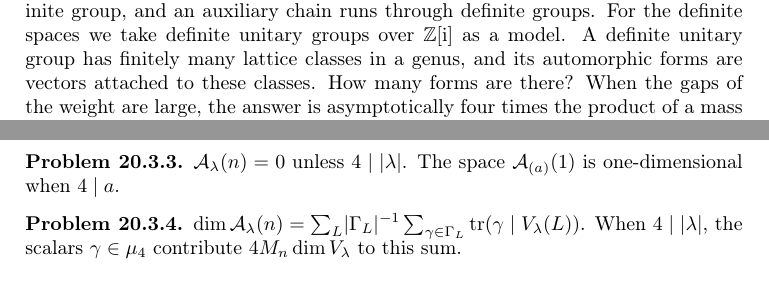
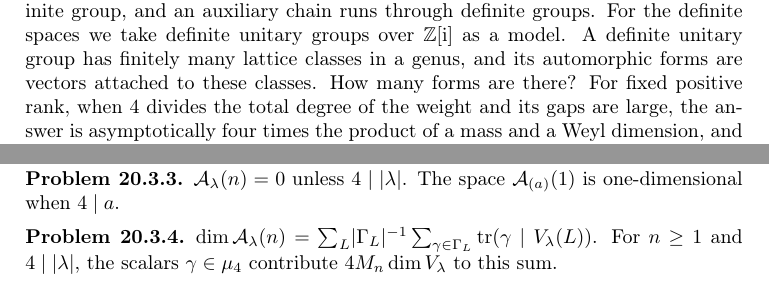
Before and after one commit to ultronozm/grh-workbook, a LaTeX paper (20261125T002000--definite-theta-lifts__workbook.tex): two parts of pages 1 and 3 of 6 before the commit and two parts of pages 1 and 4 of 6 after it, joined at a grey line, cut so that both start at the same text. Compiled offline with pdfLaTeX.

Commit message:
Ch. Masses and the count of forms: fix numerical audit B (num-1, num-6, num-7, num-8): 4 | |lambda| in the asymptotic, n >= 1 where mu_4 is used

```diff
--- a/20261125T002000--definite-theta-lifts__workbook.tex
+++ b/20261125T002000--definite-theta-lifts__workbook.tex
@@ -41,7 +41,7 @@
 \paragraph{Prerequisites.}
 Hermitian forms over the Gaussian integers, at the level of definitions.  The classification of positive definite unimodular \(\Z\)-lattices of rank at most \(8\) \cite[Ch.~16]{CoS}.  Schur functors and the Weyl dimension formula for \(\mathrm{GL}_n(\C)\) \cite[Lecture~6, Theorem~6.3]{FH}.  The values of Dirichlet \(L\)-functions at negative integers \cite[Theorem~4.2]{Wa}, and the functional equations of \(\zeta(s)\) and \(L(s,\chi)\) \cite[Ch.~8, 9]{Dav}.  Stirling's formula.  No earlier chapter is used.
 
-In Alp\"oge's proof the maps of the chain of Chapter~\ref{ch-chap} are theta lifts between spaces of automorphic forms on unitary groups; the lower chain starts on an indefinite group, and an auxiliary chain runs through definite groups.  For the definite spaces we take definite unitary groups over \(\Z[\ii]\) as a model.  A definite unitary group has finitely many lattice classes in a genus, and its automorphic forms are vectors attached to these classes.  How many forms are there?  When the gaps of the weight are large, the answer is asymptotically four times the product of a mass and a Weyl dimension, and both factors carry \(\prod_{j<n} j!\), which cancels.  The theta lifts between these spaces are the subject of Chapter~\ref{tn-chap}, \emph{Definite theta lifts and their norms}; Chapter~\ref{sw-chap} first evaluates the genus averages they need.
+In Alp\"oge's proof the maps of the chain of Chapter~\ref{ch-chap} are theta lifts between spaces of automorphic forms on unitary groups; the lower chain starts on an indefinite group, and an auxiliary chain runs through definite groups.  For the definite spaces we take definite unitary groups over \(\Z[\ii]\) as a model.  A definite unitary group has finitely many lattice classes in a genus, and its automorphic forms are vectors attached to these classes.  How many forms are there?  For fixed positive rank, when \(4\) divides the total degree of the weight and its gaps are large, the answer is asymptotically four times the product of a mass and a Weyl dimension, and both factors carry \(\prod_{j<n} j!\), which cancels.  The theta lifts between these spaces are the subject of Chapter~\ref{tn-chap}, \emph{Definite theta lifts and their norms}; Chapter~\ref{sw-chap} first evaluates the genus averages they need.
 
 \section{Hermitian lattices over \texorpdfstring{\(\Z[\ii]\)}{Z[i]}}\label{sec:lattices}
 
@@ -160,7 +160,7 @@ In \(\Sym^a(A)\), \(\langle u^a, v^a \rangle = \langle u, v \rangle^a\).  If \(e
 \end{problem}
 
 \begin{problem}\label{pr:dim-forms}
-\(\dim \Ac_\lambda(n) = \sum_{L} \lvert\Gamma_L\rvert^{-1} \sum_{\gamma \in \Gamma_L} \tr(\gamma \mid V_\lambda(L))\).  When \(4 \mid \lvert\lambda\rvert\), the scalars \(\gamma \in \mu_4\) contribute \(4 M_n \dim V_\lambda\) to this sum.
+\(\dim \Ac_\lambda(n) = \sum_{L} \lvert\Gamma_L\rvert^{-1} \sum_{\gamma \in \Gamma_L} \tr(\gamma \mid V_\lambda(L))\).  For \(n \ge 1\) and \(4 \mid \lvert\lambda\rvert\), the scalars \(\gamma \in \mu_4\) contribute \(4 M_n \dim V_\lambda\) to this sum.
 \end{problem}
 
 \begin{problem}\label{pr:forms-2}
```
Also changed, not shown: 20261125T002000--definite-theta-lifts__workbook.tex (4 more changed lines).
